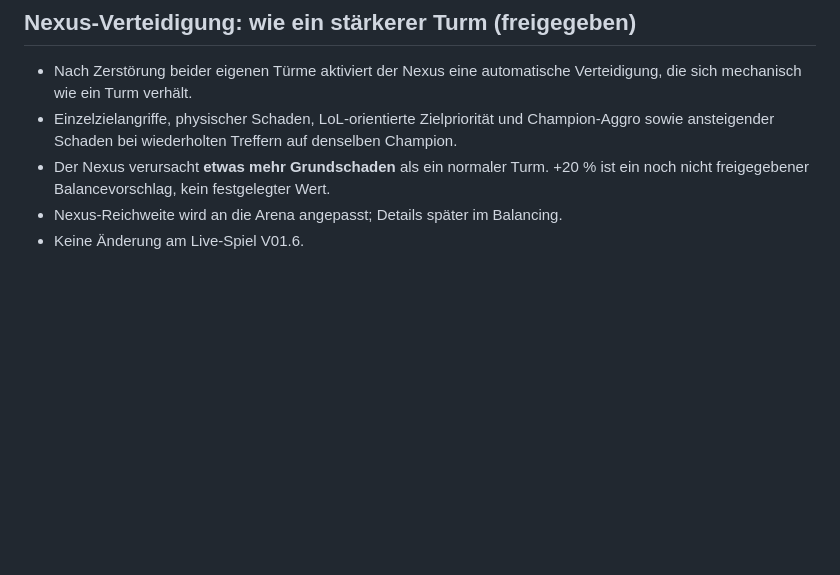
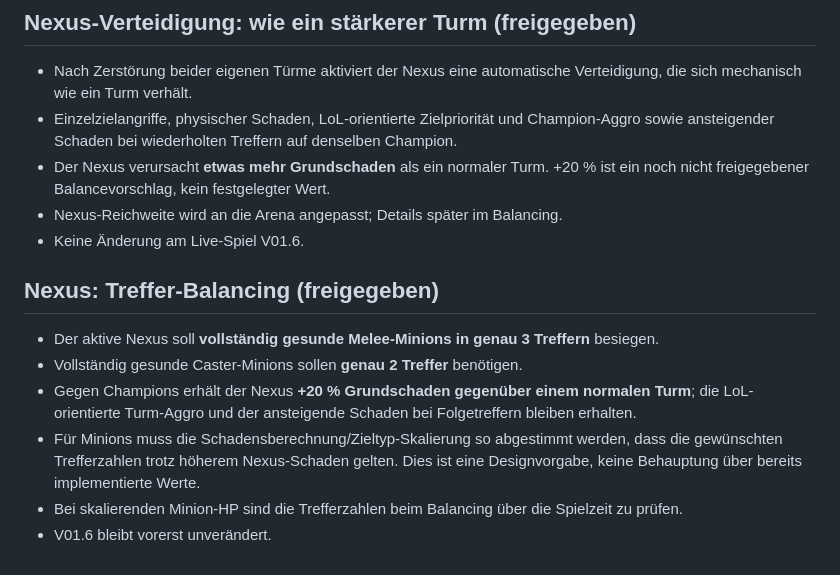
Before and after one commit to Cuddlerandom/Champion-Arena, a Markdown page: GAME_DESIGN.md, the part around the change. GitHub-like rendering; blank space fills up the shorter version.

Commit message:
docs: lock nexus minion hit counts and champion damage bonus

```diff
--- a/GAME_DESIGN.md
+++ b/GAME_DESIGN.md
@@ -141,3 +141,11 @@ These are design goals, not claims of existing implementation. Consult PROJECT_S
 - Der Nexus verursacht **etwas mehr Grundschaden** als ein normaler Turm. +20 % ist ein noch nicht freigegebener Balancevorschlag, kein festgelegter Wert.
 - Nexus-Reichweite wird an die Arena angepasst; Details später im Balancing.
 - Keine Änderung am Live-Spiel V01.6.
+
+## Nexus: Treffer-Balancing (freigegeben)
+- Der aktive Nexus soll **vollständig gesunde Melee-Minions in genau 3 Treffern** besiegen.
+- Vollständig gesunde Caster-Minions sollen **genau 2 Treffer** benötigen.
+- Gegen Champions erhält der Nexus **+20 % Grundschaden gegenüber einem normalen Turm**; die LoL-orientierte Turm-Aggro und der ansteigende Schaden bei Folgetreffern bleiben erhalten.
+- Für Minions muss die Schadensberechnung/Zieltyp-Skalierung so abgestimmt werden, dass die gewünschten Trefferzahlen trotz höherem Nexus-Schaden gelten. Dies ist eine Designvorgabe, keine Behauptung über bereits implementierte Werte.
+- Bei skalierenden Minion-HP sind die Trefferzahlen beim Balancing über die Spielzeit zu prüfen.
+- V01.6 bleibt vorerst unverändert.
```
